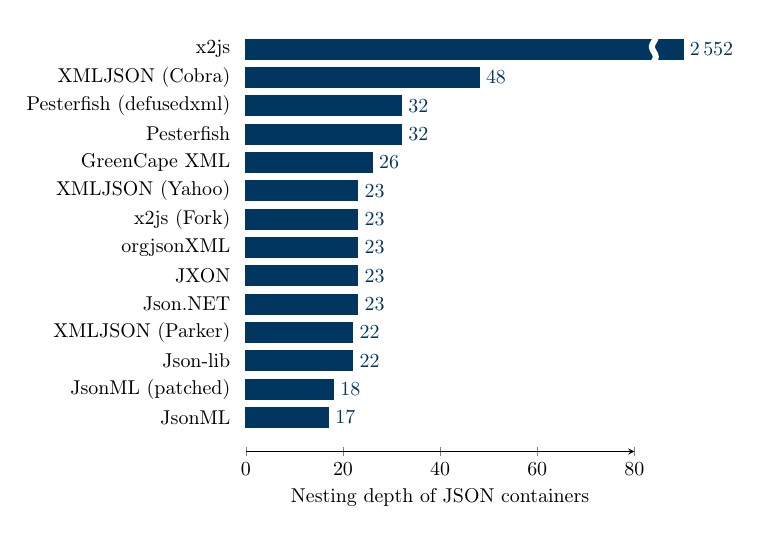
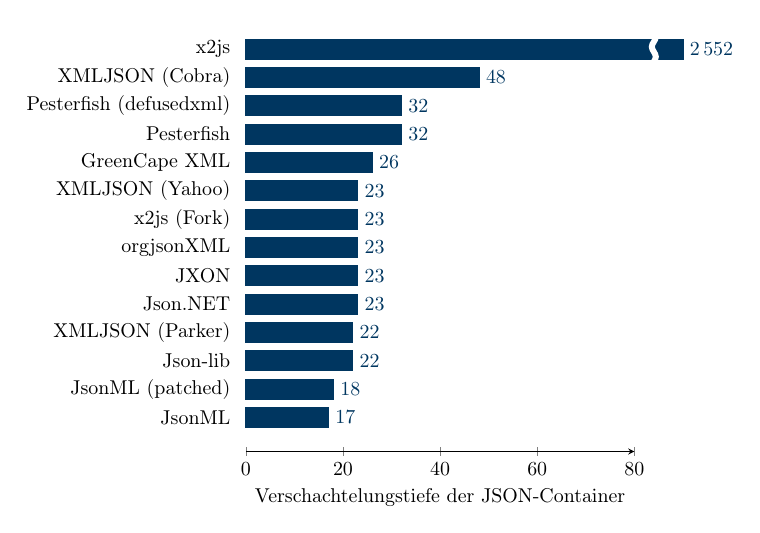
Before and after one commit to Holzhaus/its-bachelorthesis, a LaTeX figure (thesis/nestingdepth.tex): the whole page. Compiled offline with pdfLaTeX; a LaTeX package or settings file that is missing is left out.

Commit message:
thesis/nestingdepth: Use german language axis label
git-svn-id: https://hgisvn.nds.ruhr-uni-bochum.de/svn/nds/repos_diplom/Bachelorarbeiten/2017/Jan_Holthuis@14355 c8f4bf14-e3e7-0310-915e-fa211f8721cd

```diff
--- a/thesis/nestingdepth.tex
+++ b/thesis/nestingdepth.tex
@@ -22,7 +22,7 @@
             xmin=0,
             xmax=80,
             ytick=data,
-            xlabel={Nesting depth of JSON containers},
+            xlabel={Verschachtelungstiefe der JSON-Container},
             yticklabel style={
                 font={\fontfamily{rubscala}\selectfont},
             },
```
